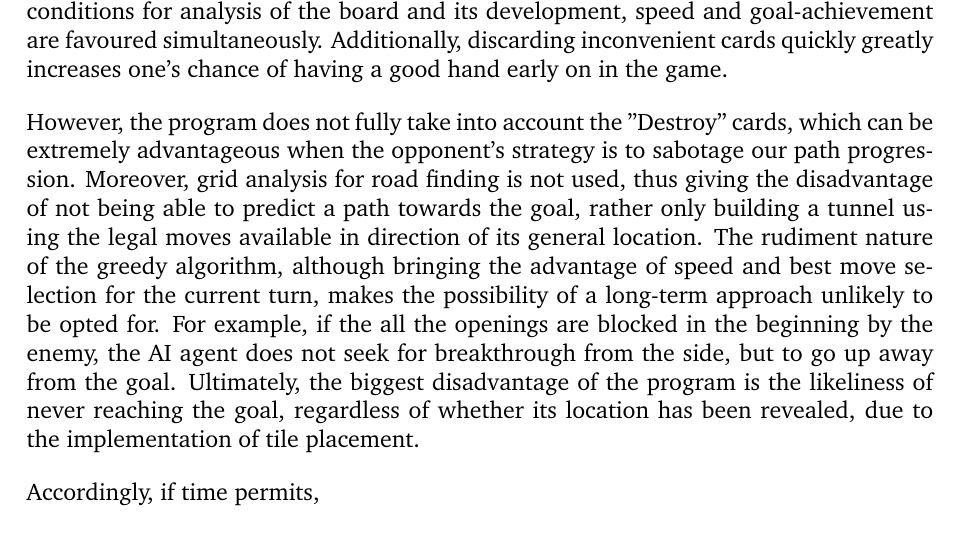
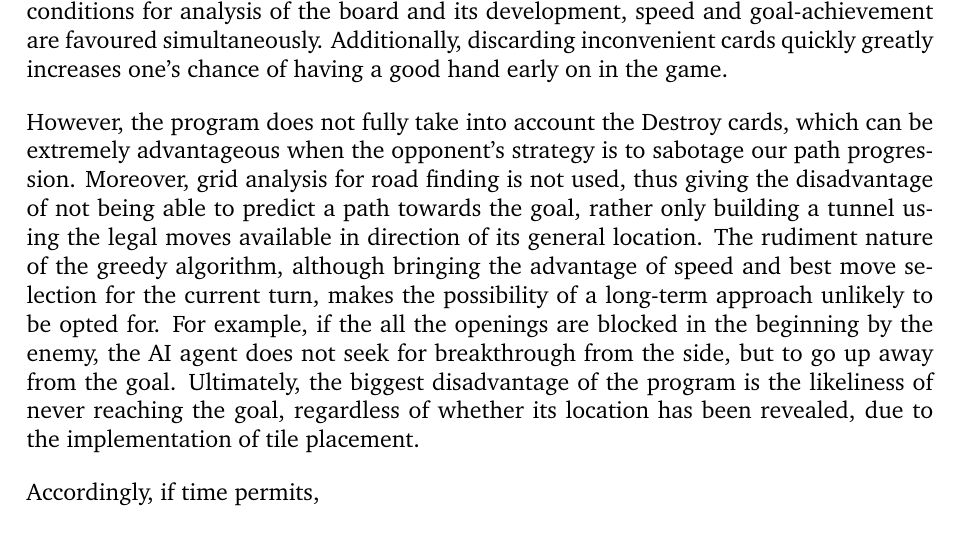
Before and after one commit to du-hr/Saboteur, a LaTeX document (Project Report/COMP424_Project_Report.tex): part of page 8 of 8, cut so that both start at the same text. Compiled offline with pdfLaTeX.

Commit message:
update quotation

```diff
--- a/Project Report/COMP424_Project_Report.tex
+++ b/Project Report/COMP424_Project_Report.tex
@@ -128,7 +128,7 @@ The result we obtained was satisfactory. We achieved a success rate of 33.33\% f
 
 \section{Reflect and Future Improvement}
 The implementation of this local optimization search approach permits a rapid progression and a fast recon of the coordinates of the goal. Furthermore, the different scenarios, depending on whether the goal is known and whether the critical region has been reached, allow the AI agent to choose among the different aspects of the greedy and aggressive strategy accordingly. Using a modified greedy algorithm as well as multiple conditions for analysis of the board and its development, speed and goal-achievement are favoured simultaneously. Additionally, discarding inconvenient cards quickly greatly increases one's chance of having a good hand early on in the game.
-\par However, the program does not fully take into account the "Destroy" cards, which can be extremely advantageous when the opponent's strategy is to sabotage our path progression. Moreover, grid analysis for road finding is not used, thus giving the disadvantage of not being able to predict a path towards the goal, rather only building a tunnel using the legal moves available in direction of its general location. The rudiment nature of the greedy algorithm, although bringing the advantage of speed and best move selection for the current turn, makes the possibility of a long-term approach unlikely to be opted for. For example, if the all the openings are blocked in the beginning by the enemy, the AI agent does not seek for breakthrough from the side, but to go up away from the goal. Ultimately, the biggest disadvantage of the program is the likeliness of never reaching the goal, regardless of whether its location has been revealed, due to the implementation of tile placement.
+\par However, the program does not fully take into account the Destroy cards, which can be extremely advantageous when the opponent's strategy is to sabotage our path progression. Moreover, grid analysis for road finding is not used, thus giving the disadvantage of not being able to predict a path towards the goal, rather only building a tunnel using the legal moves available in direction of its general location. The rudiment nature of the greedy algorithm, although bringing the advantage of speed and best move selection for the current turn, makes the possibility of a long-term approach unlikely to be opted for. For example, if the all the openings are blocked in the beginning by the enemy, the AI agent does not seek for breakthrough from the side, but to go up away from the goal. Ultimately, the biggest disadvantage of the program is the likeliness of never reaching the goal, regardless of whether its location has been revealed, due to the implementation of tile placement.
 \par Accordingly, if time permits,
 
 \vfill
```
Also changed, not shown: Project Report/COMP424_Project_Report.pdf.
